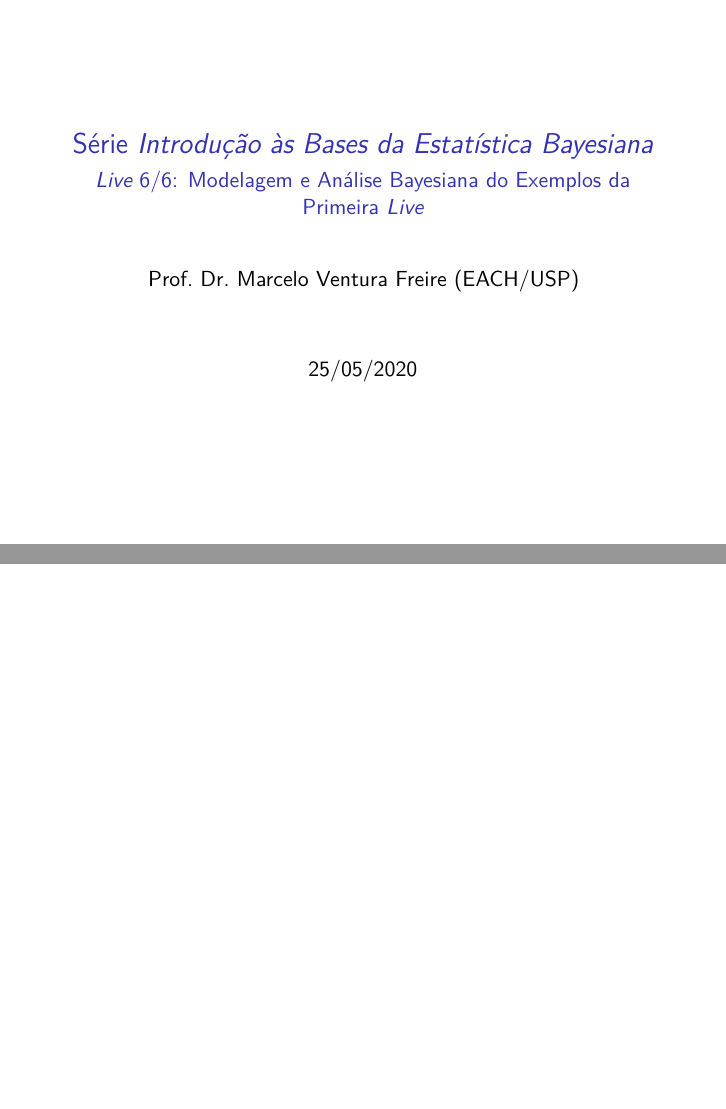
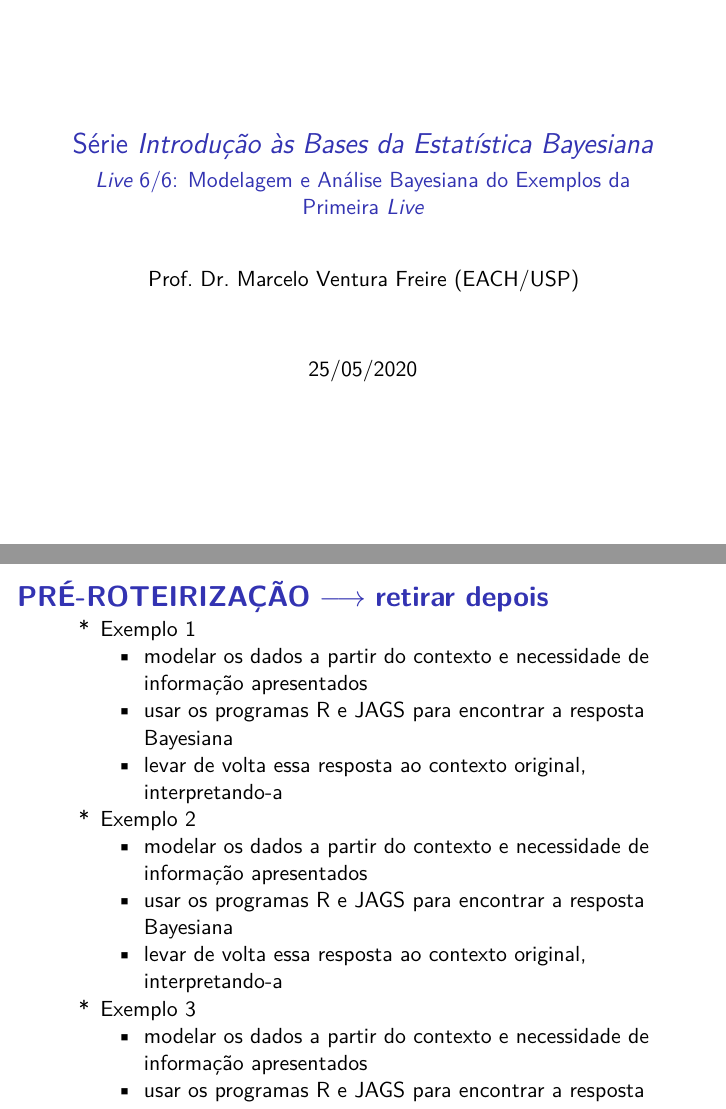
Before and after one commit to ed-science/BayesLives, an R Markdown document (live6.Rmd): pages 1 and 2 of 2, joined at a grey line. Rendered offline with R 4.5, knitr and Pandoc, then LaTeX, with nearby package versions.

Commit message:
incorporando o material da pré-roteirização na live 6

````diff
--- a/live6.Rmd
+++ b/live6.Rmd
@@ -26,4 +26,17 @@ header-includes:
 knitr::opts_chunk$set(echo = FALSE)
 ```
 
-##
+## **PRÉ-ROTEIRIZAÇÃO** $\longrightarrow$ **retirar depois**
+
+- Exemplo 1
+  - modelar os dados a partir do contexto e necessidade de informação apresentados
+  - usar os programas R e JAGS para encontrar a resposta Bayesiana
+  - levar de volta essa resposta ao contexto original, interpretando-a
+- Exemplo 2
+  - modelar os dados a partir do contexto e necessidade de informação apresentados
+  - usar os programas R e JAGS para encontrar a resposta Bayesiana
+  - levar de volta essa resposta ao contexto original, interpretando-a
+- Exemplo 3
+  - modelar os dados a partir do contexto e necessidade de informação apresentados
+  - usar os programas R e JAGS para encontrar a resposta Bayesiana
+  - levar de volta essa resposta ao contexto original, interpretando-a
````
